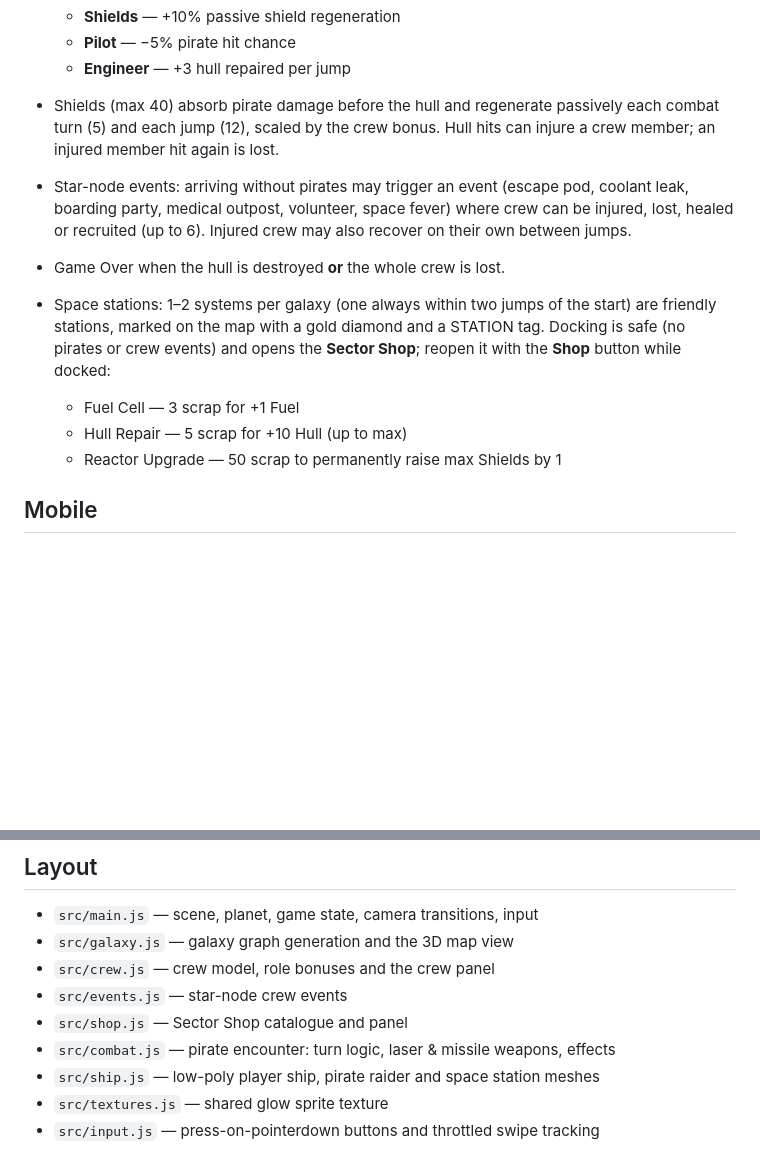
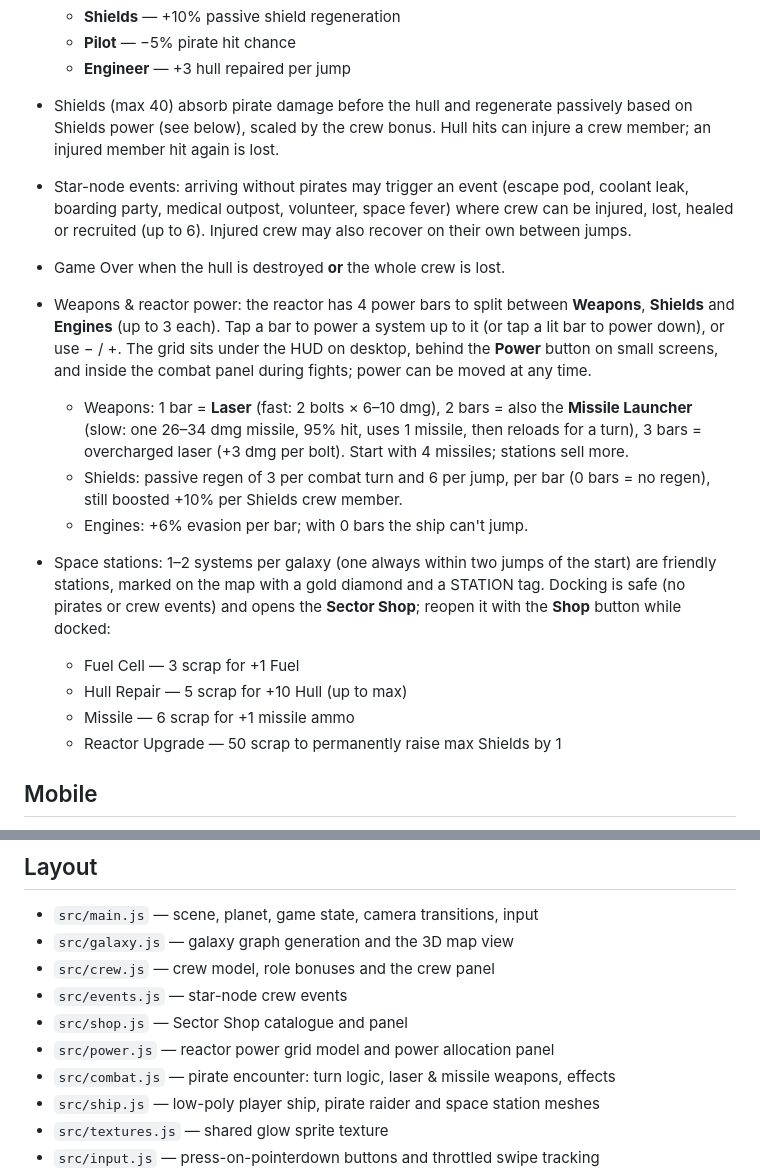
Before and after one commit to rusk0d/spce, a Markdown page: README.md, 2 parts joined by grey strips. GitHub-like rendering; blank space fills up the shorter version.

Commit message:
Document reactor power grid, weapons and missile shop item
Co-Authored-By: Claude Opus 5.5 <noreply@anthropic.com>
Claude-Session: https://claude.ai/code/session_011ZoMbTYt1y5AqS3EwpRBHT

```diff
--- a/README.md
+++ b/README.md
@@ -24,19 +24,32 @@ A minimal Three.js space scene (loaded from CDN via an import map — no build s
   - **Pilot** — −5% pirate hit chance
   - **Engineer** — +3 hull repaired per jump
 - Shields (max 40) absorb pirate damage before the hull and regenerate
-  passively each combat turn (5) and each jump (12), scaled by the crew bonus.
+  passively based on Shields power (see below), scaled by the crew bonus.
   Hull hits can injure a crew member; an injured member hit again is lost.
 - Star-node events: arriving without pirates may trigger an event (escape pod,
   coolant leak, boarding party, medical outpost, volunteer, space fever) where
   crew can be injured, lost, healed or recruited (up to 6). Injured crew may
   also recover on their own between jumps.
 - Game Over when the hull is destroyed **or** the whole crew is lost.
+- Weapons & reactor power: the reactor has 4 power bars to split between
+  **Weapons**, **Shields** and **Engines** (up to 3 each). Tap a bar to power a
+  system up to it (or tap a lit bar to power down), or use − / +. The grid sits
+  under the HUD on desktop, behind the **Power** button on small screens, and
+  inside the combat panel during fights; power can be moved at any time.
+  - Weapons: 1 bar = **Laser** (fast: 2 bolts × 6–10 dmg), 2 bars = also the
+    **Missile Launcher** (slow: one 26–34 dmg missile, 95% hit, uses 1 missile,
+    then reloads for a turn), 3 bars = overcharged laser (+3 dmg per bolt).
+    Start with 4 missiles; stations sell more.
+  - Shields: passive regen of 3 per combat turn and 6 per jump, per bar
+    (0 bars = no regen), still boosted +10% per Shields crew member.
+  - Engines: +6% evasion per bar; with 0 bars the ship can't jump.
 - Space stations: 1–2 systems per galaxy (one always within two jumps of the
   start) are friendly stations, marked on the map with a gold diamond and a
   STATION tag. Docking is safe (no pirates or crew events) and opens the
   **Sector Shop**; reopen it with the **Shop** button while docked:
   - Fuel Cell — 3 scrap for +1 Fuel
   - Hull Repair — 5 scrap for +10 Hull (up to max)
+  - Missile — 6 scrap for +1 missile ammo
   - Reactor Upgrade — 50 scrap to permanently raise max Shields by 1
 
 ## Mobile
@@ -60,6 +73,7 @@ A minimal Three.js space scene (loaded from CDN via an import map — no build s
 - `src/crew.js` — crew model, role bonuses and the crew panel
 - `src/events.js` — star-node crew events
 - `src/shop.js` — Sector Shop catalogue and panel
+- `src/power.js` — reactor power grid model and power allocation panel
 - `src/combat.js` — pirate encounter: turn logic, laser & missile weapons, effects
 - `src/ship.js` — low-poly player ship, pirate raider and space station meshes
 - `src/textures.js` — shared glow sprite texture
```
